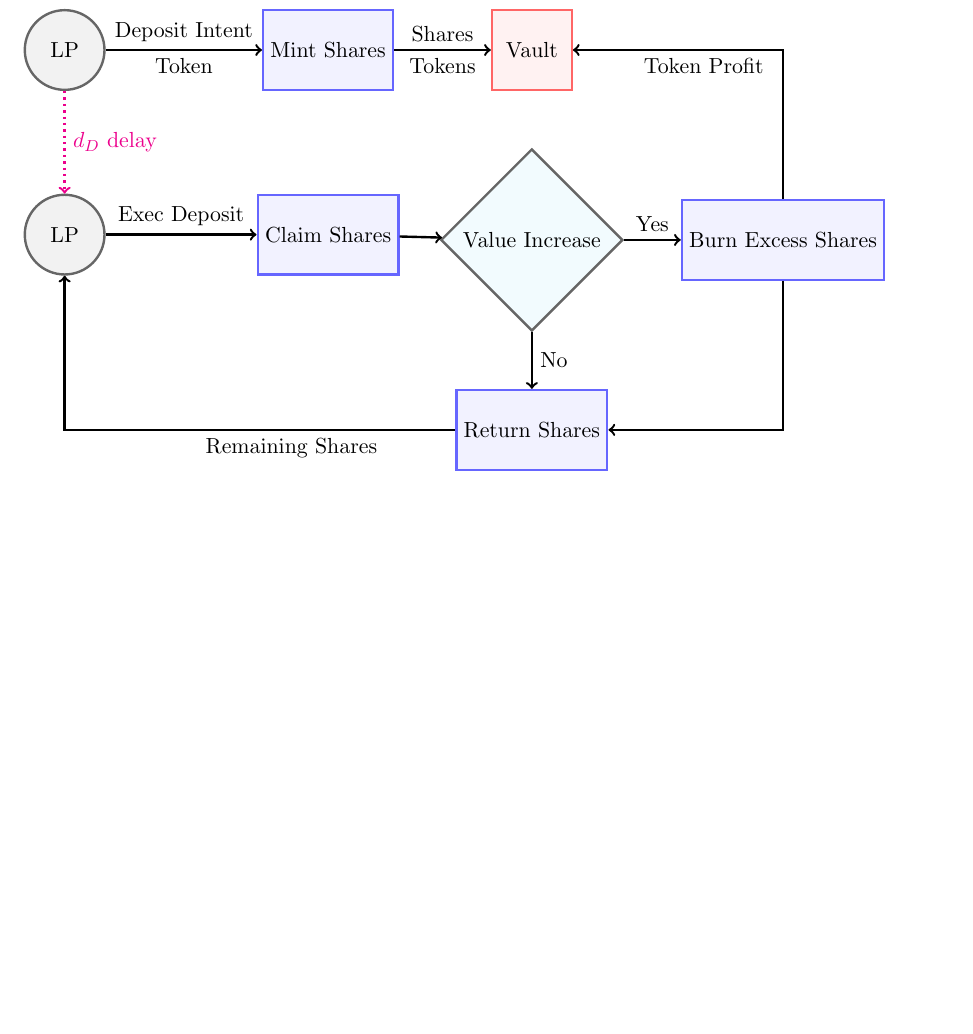
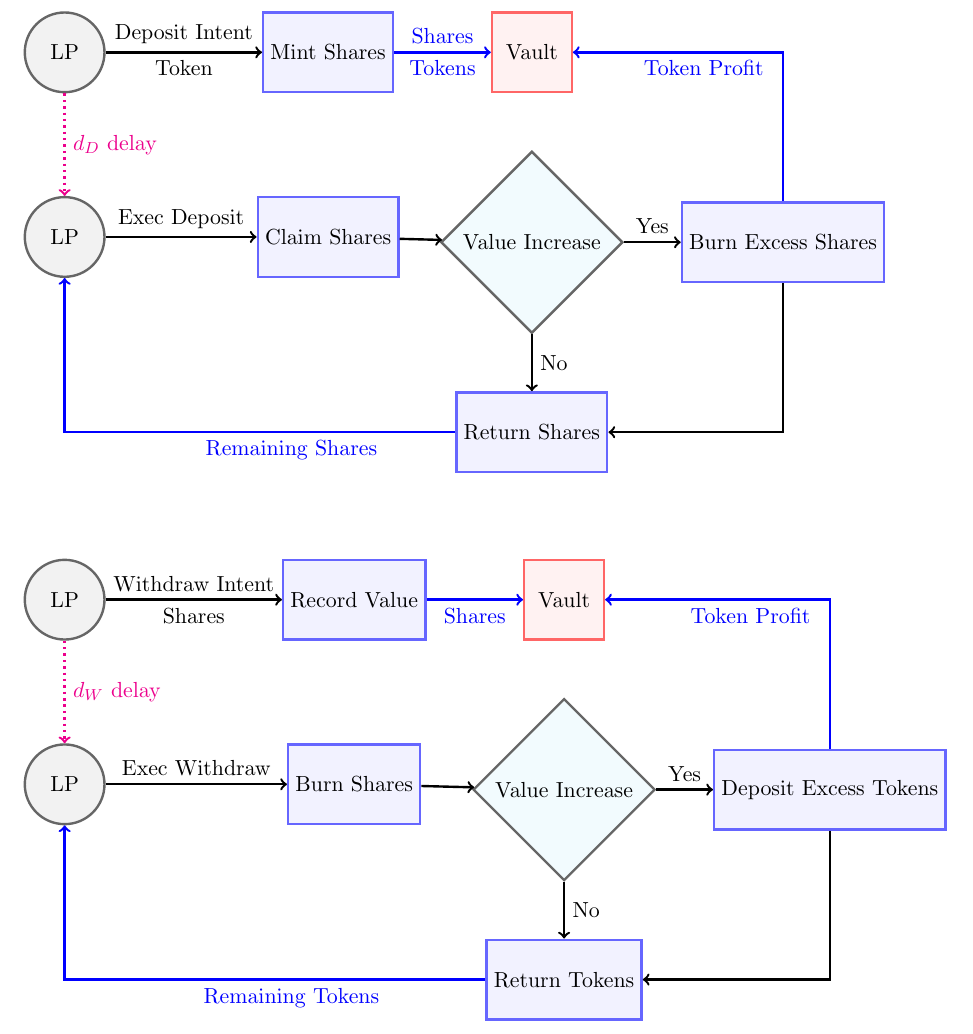
Before and after one commit to tommyrharper/latex-tut, a LaTeX document (lesson11-diagrams/lesson11.tex): part of page 7 of 7, cut so that both start at the same text, the shorter picture padded with empty space. Compiled offline with pdfLaTeX.

Commit message:
feat: withdrawal flow diagram

```diff
--- a/lesson11-diagrams/lesson11.tex
+++ b/lesson11-diagrams/lesson11.tex
@@ -309,15 +309,49 @@ decision/.style={diamond, draw=black!60, fill=cyan!5, very thick, minimum size=4
 
 % Withdraw tx lines
 \draw[->, very thick] (LP1) to node[above] {Deposit Intent} node[below] {Token} (Mint);
-\draw[->, very thick] (Mint) to node[above]{Shares} node[below]{Tokens} (Vault);
+\draw[->, very thick, blue] (Mint) to node[above]{Shares} node[below]{Tokens} (Vault);
 \draw[->, very thick] (LP2) to node[above] {Exec Deposit} (Claim);
 \draw[->, very thick] (Claim) to (ValInc);
 \draw[->, very thick] (ValInc) to node[above]{Yes} (Burn);
 \draw[->, very thick] (ValInc) to node[right]{No} (Return);
-\draw[->, very thick] (Burn) |- node[below, xshift=-14mm, yshift=0mm]{Token Profit} (Vault);
+\draw[->, very thick, blue] (Burn) |- node[below, xshift=-14mm, yshift=0mm]{Token Profit} (Vault);
 \draw[->, very thick] (Burn) |- (Return);
-\draw[->, very thick] (Return) -| node[below, xshift=40mm]{Remaining Shares} (LP2);
+\draw[->, very thick, blue] (Return) -| node[below, xshift=40mm]{Remaining Shares} (LP2);
 \draw[->, very thick, dotted, magenta] (LP1) to node[right]{$d_{D}$ delay} (LP2);
+
+\end{tikzpicture}
+\end{figure}
+
+\vspace{10in}
+
+\begin{figure}[h]
+\begin{tikzpicture}[
+proxy/.style={rectangle, draw=red!60, fill=red!5, very thick, minimum size=40},
+impl/.style={rectangle, draw=blue!60, fill=blue!5, very thick, minimum size=40},
+eoa/.style={circle, draw=black!60, fill=black!5, very thick, minimum size=40},
+decision/.style={diamond, draw=black!60, fill=cyan!5, very thick, minimum size=40},
+]
+%Nodes
+\node[proxy]      (Vault){Vault};
+\node[impl]      (Mint)[left=of Vault, xshift=-20]{Record Value};
+\node[eoa]        (LP1)         [left=of Mint, xshift=-60]       {LP};
+\node[eoa]        (LP2)         [below=of LP1, yshift=-23]       {LP};
+\node[impl]      (Claim)[below=of Mint, yshift=-23]{Burn Shares};
+\node[decision]      (ValInc)[below=of Vault]{Value Increase};
+\node[impl]        (Burn)         [right=of ValInc]       {Deposit Excess Tokens};
+\node[impl]        (Return)         [below=of ValInc]       {Return Tokens};
+
+% Withdraw tx lines
+\draw[->, very thick] (LP1) to node[above] {Withdraw Intent} node[below]{Shares} (Mint);
+\draw[->, very thick, blue] (Mint) to node[below]{Shares} (Vault);
+\draw[->, very thick] (LP2) to node[above] {Exec Withdraw} (Claim);
+\draw[->, very thick] (Claim) to (ValInc);
+\draw[->, very thick] (ValInc) to node[above]{Yes} (Burn);
+\draw[->, very thick] (ValInc) to node[right]{No} (Return);
+\draw[->, very thick, blue] (Burn) |- node[below, xshift=-14mm, yshift=0mm]{Token Profit} (Vault);
+\draw[->, very thick] (Burn) |- (Return);
+\draw[->, very thick, blue] (Return) -| node[below, xshift=40mm]{Remaining Tokens} (LP2);
+\draw[->, very thick, dotted, magenta] (LP1) to node[right]{$d_{W}$ delay} (LP2);
 
 \end{tikzpicture}
 \end{figure}
```
